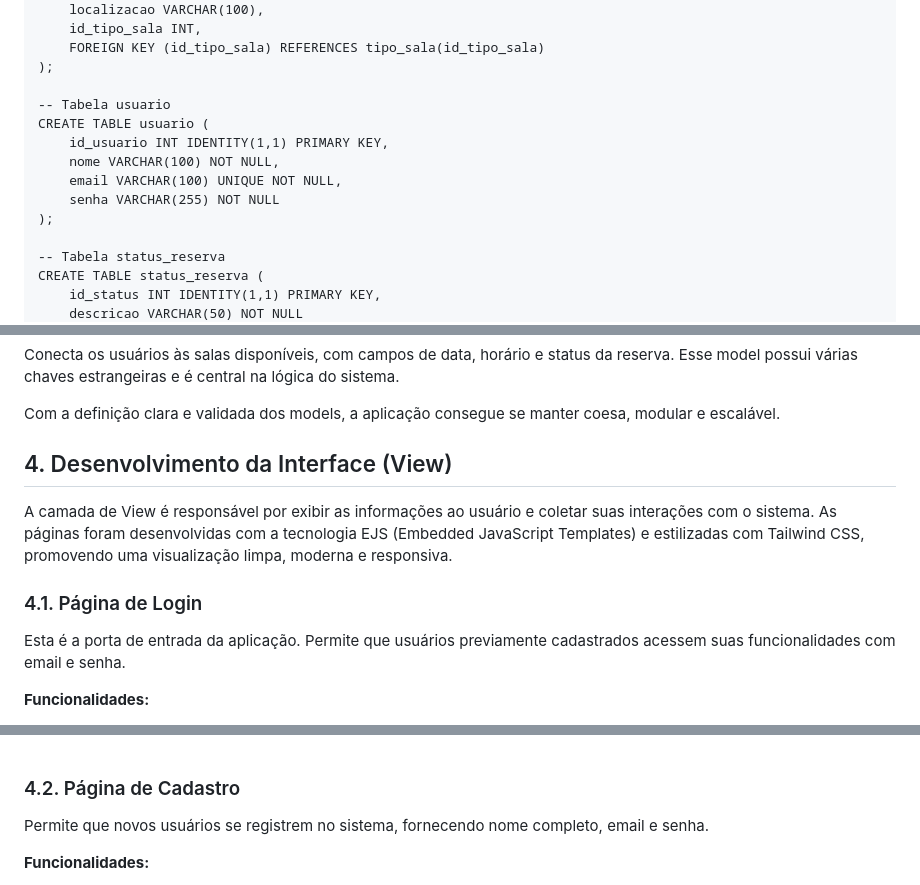
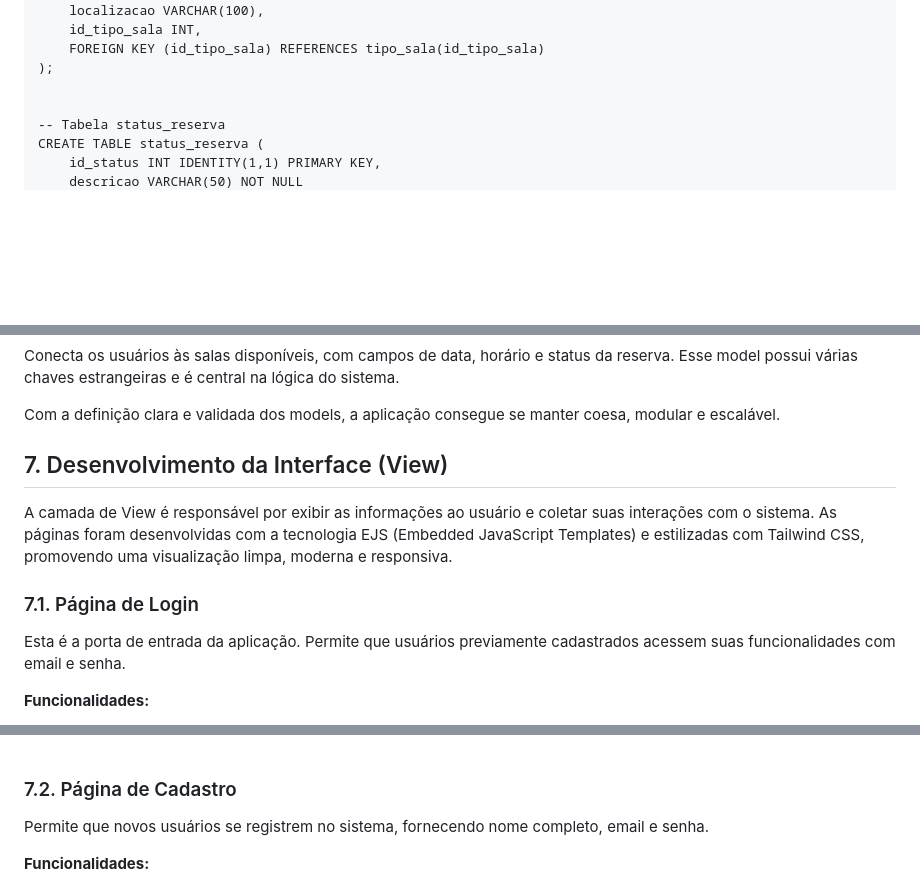
Before and after one commit to Carolmpaz/projeto-agendamento-salas, a Markdown page: documents/wad.md, 3 parts joined by grey strips. Rendered like a GitHub page; blank space fills up the shorter version.

```diff
--- a/documents/wad.md
+++ b/documents/wad.md
@@ -92,13 +92,6 @@ CREATE TABLE sala (
     FOREIGN KEY (id_tipo_sala) REFERENCES tipo_sala(id_tipo_sala)
 );
 
--- Tabela usuario
-CREATE TABLE usuario (
-    id_usuario INT IDENTITY(1,1) PRIMARY KEY,
-    nome VARCHAR(100) NOT NULL,
-    email VARCHAR(100) UNIQUE NOT NULL,
-    senha VARCHAR(255) NOT NULL
-);
 
 -- Tabela status_reserva
 CREATE TABLE status_reserva (
@@ -146,11 +175,11 @@ Conecta os usuários às salas disponíveis, com campos de data, horário e stat
 
 Com a definição clara e validada dos models, a aplicação consegue se manter coesa, modular e escalável.
 
-## 4. Desenvolvimento da Interface (View)
+## 7. Desenvolvimento da Interface (View)
 A camada de View é responsável por exibir as informações ao usuário e coletar suas interações com o sistema. As páginas foram desenvolvidas com a tecnologia EJS (Embedded JavaScript Templates) e estilizadas com Tailwind CSS, promovendo uma visualização limpa, moderna e responsiva.
 
 
-### 4.1. Página de Login
+### 7.1. Página de Login
 Esta é a porta de entrada da aplicação. Permite que usuários previamente cadastrados acessem suas funcionalidades com email e senha.
 
 **Funcionalidades:**
@@ -164,7 +193,7 @@ Esta é a porta de entrada da aplicação. Permite que usuários previamente cad
    alt="Título"><br>
  </div>
 
-### 4.2. Página de Cadastro
+### 7.2. Página de Cadastro
 Permite que novos usuários se registrem no sistema, fornecendo nome completo, email e senha.
 
 **Funcionalidades:**
```
Also changed, not shown: other parts of documents/wad.md (+50 -10 lines), README.md (+26 -24 lines).
